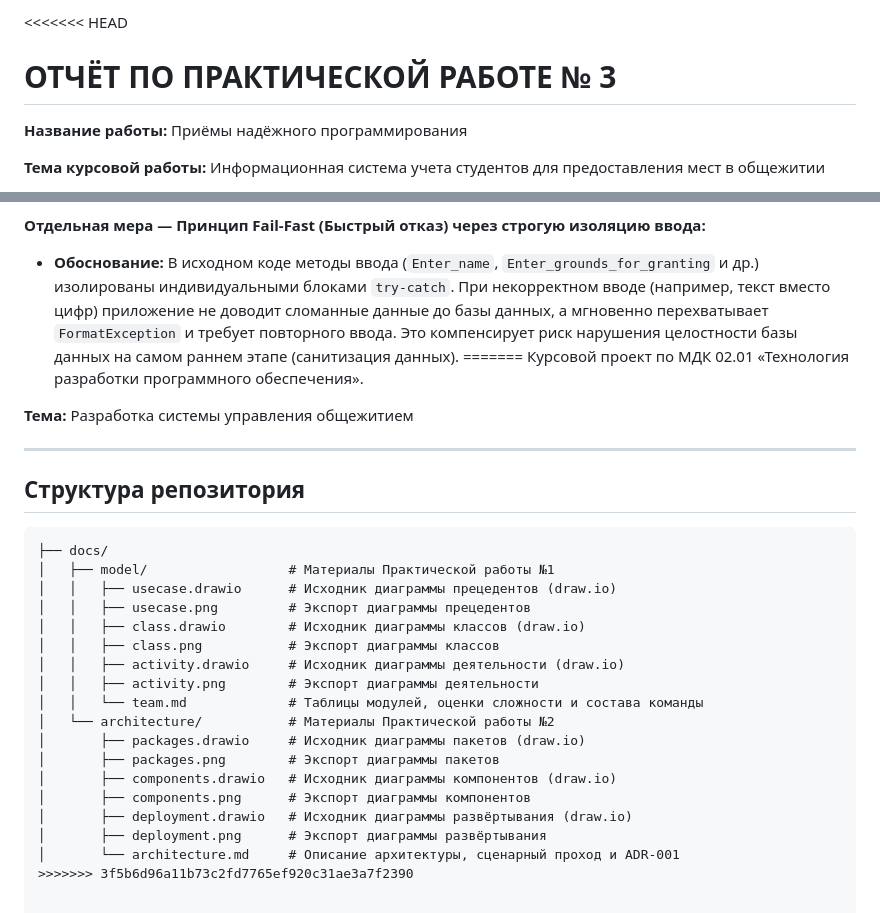
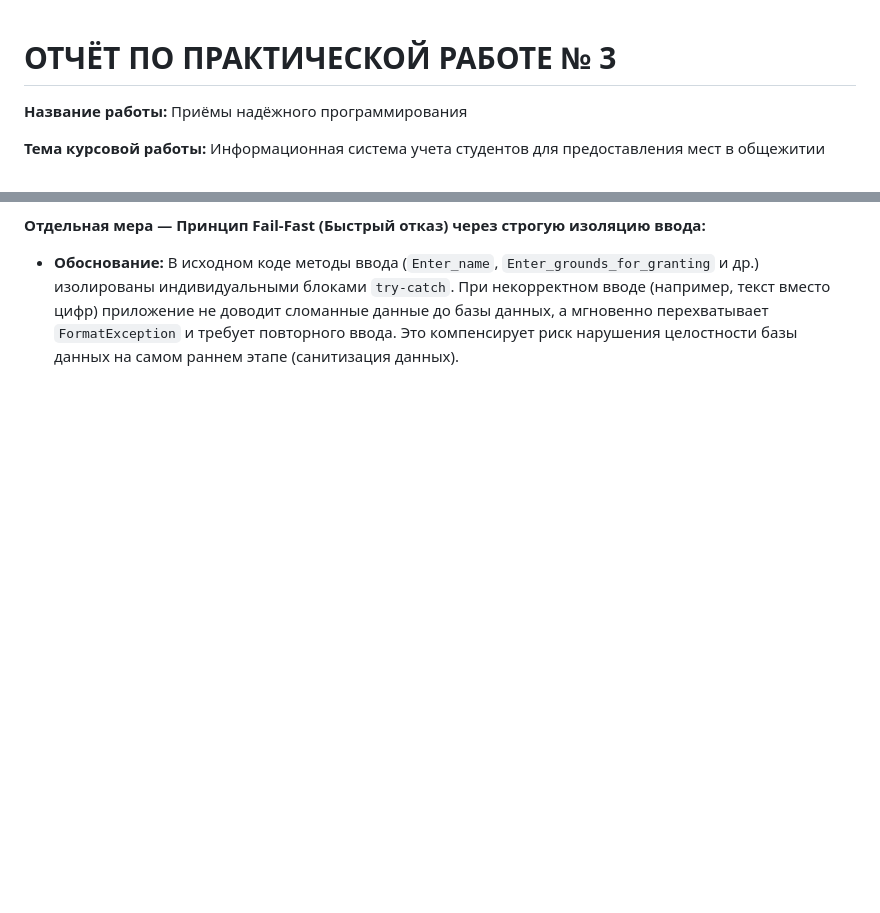
Before and after one commit to X2X13211/cursovaya, a Markdown page: README.md, 2 parts joined by grey strips. Rendered like a GitHub page; blank space fills up the shorter version.

Commit message:
Remove outdated project description from README

````diff
--- a/README.md
+++ b/README.md
@@ -1,4 +1,3 @@
-<<<<<<< HEAD
 # ОТЧЁТ ПО ПРАКТИЧЕСКОЙ РАБОТЕ № 3
 
 **Название работы:** Приёмы надёжного программирования
@@ -49,31 +48,3 @@
 **Отдельная мера — Принцип Fail-Fast (Быстрый отказ) через строгую изоляцию ввода:**
 
 * **Обоснование:** В исходном коде методы ввода (`Enter_name`, `Enter_grounds_for_granting` и др.) изолированы индивидуальными блоками `try-catch`. При некорректном вводе (например, текст вместо цифр) приложение не доводит сломанные данные до базы данных, а мгновенно перехватывает `FormatException` и требует повторного ввода. Это компенсирует риск нарушения целостности базы данных на самом раннем этапе (санитизация данных).
-=======
-Курсовой проект по МДК 02.01 «Технология разработки программного обеспечения».
-
-**Тема:** Разработка системы управления общежитием
-
----
-
-## Структура репозитория
-
-```
-├── docs/
-│   ├── model/                  # Материалы Практической работы №1
-│   │   ├── usecase.drawio      # Исходник диаграммы прецедентов (draw.io)
-│   │   ├── usecase.png         # Экспорт диаграммы прецедентов
-│   │   ├── class.drawio        # Исходник диаграммы классов (draw.io)
-│   │   ├── class.png           # Экспорт диаграммы классов
-│   │   ├── activity.drawio     # Исходник диаграммы деятельности (draw.io)
-│   │   ├── activity.png        # Экспорт диаграммы деятельности
-│   │   └── team.md             # Таблицы модулей, оценки сложности и состава команды
-│   └── architecture/           # Материалы Практической работы №2
-│       ├── packages.drawio     # Исходник диаграммы пакетов (draw.io)
-│       ├── packages.png        # Экспорт диаграммы пакетов
-│       ├── components.drawio   # Исходник диаграммы компонентов (draw.io)
-│       ├── components.png      # Экспорт диаграммы компонентов
-│       ├── deployment.drawio   # Исходник диаграммы развёртывания (draw.io)
-│       ├── deployment.png      # Экспорт диаграммы развёртывания
-│       └── architecture.md     # Описание архитектуры, сценарный проход и ADR-001
->>>>>>> 3f5b6d96a11b73c2fd7765ef920c31ae3a7f2390
````
